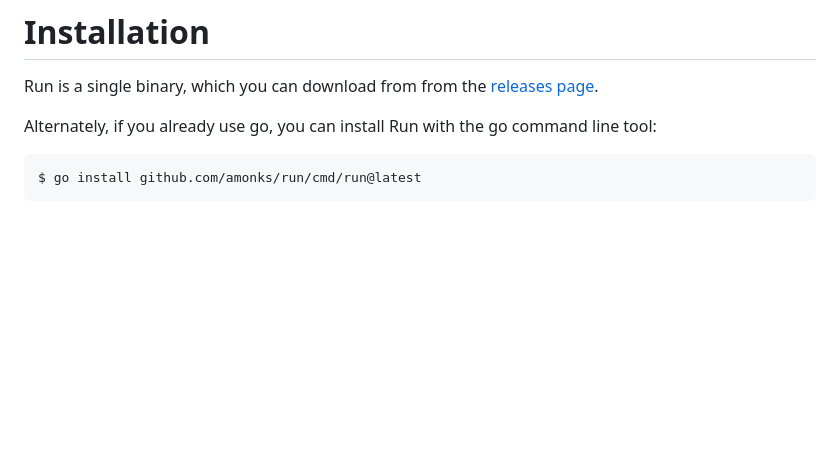
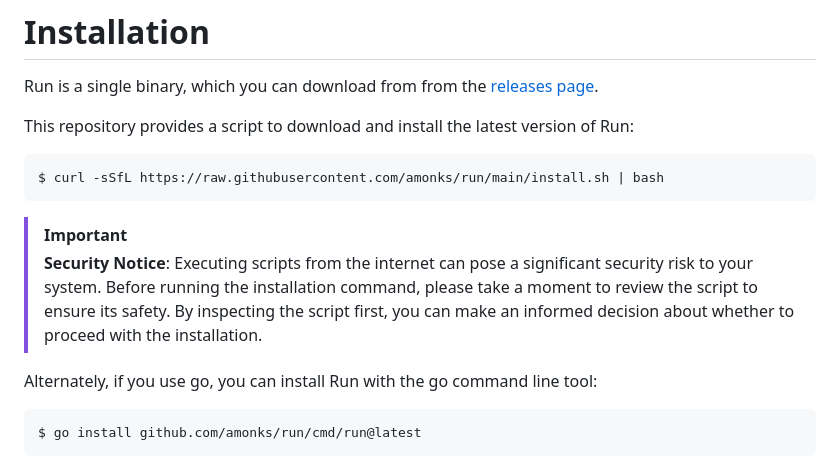
Before and after one commit to amonks/run, a Markdown page: README.md, the part around the change. Rendered like a GitHub page; blank space fills up the shorter version.

Commit message:
docs: add instructions for install

```diff
--- a/README.md
+++ b/README.md
@@ -30,7 +30,17 @@ individual tasks.
 Run is a single binary, which you can download from from the [releases
 page][releases].
 
-Alternately, if you already use go, you can install Run with the go command
+This repository provides a script to download and install the latest version of Run:
+
+    $ curl -sSfL https://raw.githubusercontent.com/amonks/run/main/install.sh | bash
+
+
+>[!IMPORTANT]
+>**Security Notice**: Executing scripts from the internet can pose a significant security risk to your system. Before running the installation command, please take a moment to review the script to ensure its safety. By inspecting the script first, you can make an informed decision about whether to proceed with the installation.
+
+
+
+Alternately, if you use go, you can install Run with the go command
 line tool:
 
     $ go install github.com/amonks/run/cmd/run@latest
```
